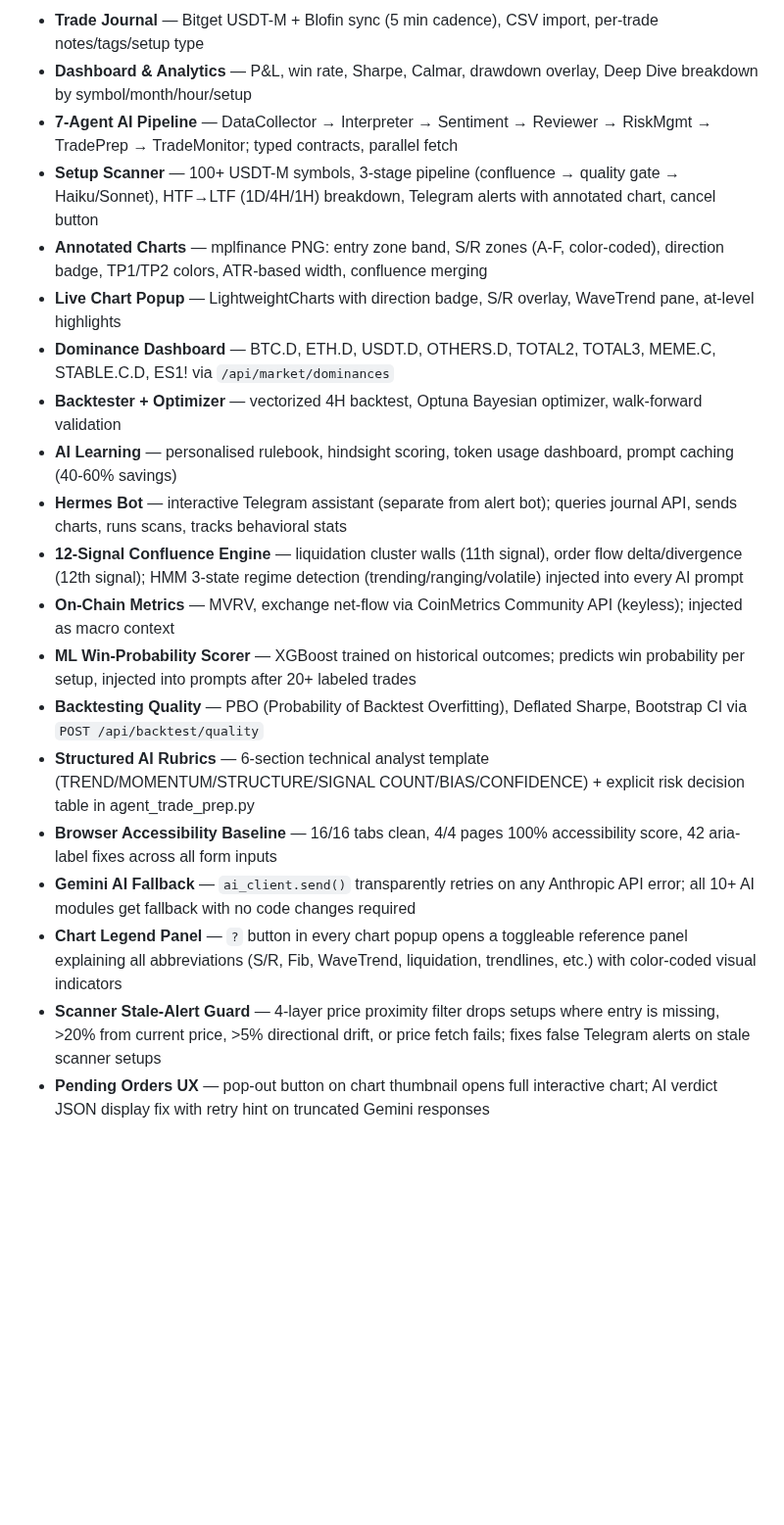
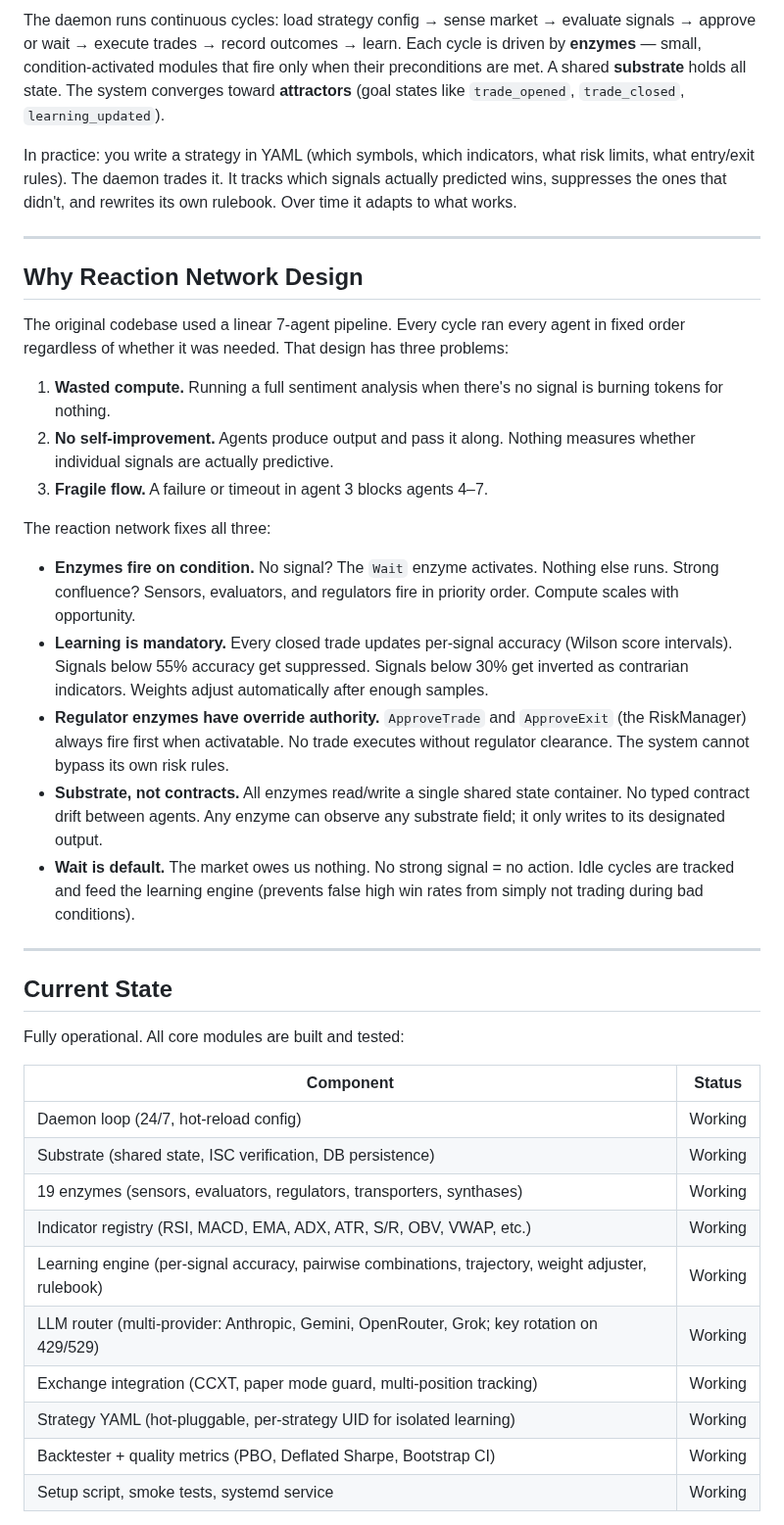
Before and after one commit to differentstuff/Auto-Crypto-Tradingjournal, a Markdown page: README.md, the part around one of its changes. Shown at 98% size. Drawn GitHub-style; blank space fills up the shorter version.

```diff
--- a/README.md
+++ b/README.md
@@ -20,21 +10,42 @@ Self-hosted crypto futures trading journal with live exchange sync, a 7-agent AI
 
-- **Trade Journal** — Bitget USDT-M + Blofin sync (5 min cadence), CSV import, per-trade notes/tags/setup type
-- **Dashboard & Analytics** — P&L, win rate, Sharpe, Calmar, drawdown overlay, Deep Dive breakdown by symbol/month/hour/setup
-- **7-Agent AI Pipeline** — DataCollector → Interpreter → Sentiment → Reviewer → RiskMgmt → TradePrep → TradeMonitor; typed contracts, parallel fetch
-- **Setup Scanner** — 100+ USDT-M symbols, 3-stage pipeline (confluence → quality gate → Haiku/Sonnet), HTF→LTF (1D/4H/1H) breakdown, Telegram alerts with annotated chart, cancel button
-- **Annotated Charts** — mplfinance PNG: entry zone band, S/R zones (A-F, color-coded), direction badge, TP1/TP2 colors, ATR-based width, confluence merging
-- **Live Chart Popup** — LightweightCharts with direction badge, S/R overlay, WaveTrend pane, at-level highlights
-- **Dominance Dashboard** — BTC.D, ETH.D, USDT.D, OTHERS.D, TOTAL2, TOTAL3, MEME.C, STABLE.C.D, ES1! via `/api/market/dominances`
-- **Backtester + Optimizer** — vectorized 4H backtest, Optuna Bayesian optimizer, walk-forward validation
-- **AI Learning** — personalised rulebook, hindsight scoring, token usage dashboard, prompt caching (40-60% savings)
-- **Hermes Bot** — interactive Telegram assistant (separate from alert bot); queries journal API, sends charts, runs scans, tracks behavioral stats
-- **12-Signal Confluence Engine** — liquidation cluster walls (11th signal), order flow delta/divergence (12th signal); HMM 3-state regime detection (trending/ranging/volatile) injected into every AI prompt
-- **On-Chain Metrics** — MVRV, exchange net-flow via CoinMetrics Community API (keyless); injected as macro context
-- **ML Win-Probability Scorer** — XGBoost trained on historical outcomes; predicts win probability per setup, injected into prompts after 20+ labeled trades
-- **Backtesting Quality** — PBO (Probability of Backtest Overfitting), Deflated Sharpe, Bootstrap CI via `POST /api/backtest/quality`
-- **Structured AI Rubrics** — 6-section technical analyst template (TREND/MOMENTUM/STRUCTURE/SIGNAL COUNT/BIAS/CONFIDENCE) + explicit risk decision table in agent_trade_prep.py
-- **Browser Accessibility Baseline** — 16/16 tabs clean, 4/4 pages 100% accessibility score, 42 aria-label fixes across all form inputs
-- **Gemini AI Fallback** — `ai_client.send()` transparently retries on any Anthropic API error; all 10+ AI modules get fallback with no code changes required
-- **Chart Legend Panel** — `?` button in every chart popup opens a toggleable reference panel explaining all abbreviations (S/R, Fib, WaveTrend, liquidation, trendlines, etc.) with color-coded visual indicators
-- **Scanner Stale-Alert Guard** — 4-layer price proximity filter drops setups where entry is missing, >20% from current price, >5% directional drift, or price fetch fails; fixes false Telegram alerts on stale scanner setups
-- **Pending Orders UX** — pop-out button on chart thumbnail opens full interactive chart; AI verdict JSON display fix with retry hint on truncated Gemini responses
+The daemon runs continuous cycles: load strategy config → sense market → evaluate signals → approve or wait → execute trades → record outcomes → learn. Each cycle is driven by **enzymes** — small, condition-activated modules that fire only when their preconditions are met. A shared **substrate** holds all state. The system converges toward **attractors** (goal states like `trade_opened`, `trade_closed`, `learning_updated`).
+
+In practice: you write a strategy in YAML (which symbols, which indicators, what risk limits, what entry/exit rules). The daemon trades it. It tracks which signals actually predicted wins, suppresses the ones that didn't, and rewrites its own rulebook. Over time it adapts to what works.
+
+---
+
+## Why Reaction Network Design
+
+The original codebase used a linear 7-agent pipeline. Every cycle ran every agent in fixed order regardless of whether it was needed. That design has three problems:
+
+1. **Wasted compute.** Running a full sentiment analysis when there's no signal is burning tokens for nothing.
+2. **No self-improvement.** Agents produce output and pass it along. Nothing measures whether individual signals are actually predictive.
+3. **Fragile flow.** A failure or timeout in agent 3 blocks agents 4–7.
+
+The reaction network fixes all three:
+
+- **Enzymes fire on condition.** No signal? The `Wait` enzyme activates. Nothing else runs. Strong confluence? Sensors, evaluators, and regulators fire in priority order. Compute scales with opportunity.
+- **Learning is mandatory.** Every closed trade updates per-signal accuracy (Wilson score intervals). Signals below 55% accuracy get suppressed. Signals below 30% get inverted as contrarian indicators. Weights adjust automatically after enough samples.
+- **Regulator enzymes have override authority.** `ApproveTrade` and `ApproveExit` (the RiskManager) always fire first when activatable. No trade executes without regulator clearance. The system cannot bypass its own risk rules.
+- **Substrate, not contracts.** All enzymes read/write a single shared state container. No typed contract drift between agents. Any enzyme can observe any substrate field; it only writes to its designated output.
+- **Wait is default.** The market owes us nothing. No strong signal = no action. Idle cycles are tracked and feed the learning engine (prevents false high win rates from simply not trading during bad conditions).
+
+---
+
+## Current State
+
+Fully operational. All core modules are built and tested:
+
+| Component | Status |
+|-----------|--------|
+| Daemon loop (24/7, hot-reload config) | Working |
+| Substrate (shared state, ISC verification, DB persistence) | Working |
+| 19 enzymes (sensors, evaluators, regulators, transporters, synthases) | Working |
+| Indicator registry (RSI, MACD, EMA, ADX, ATR, S/R, OBV, VWAP, etc.) | Working |
+| Learning engine (per-signal accuracy, pairwise combinations, trajectory, weight adjuster, rulebook) | Working |
+| LLM router (multi-provider: Anthropic, Gemini, OpenRouter, Grok; key rotation on 429/529) | Working |
+| Exchange integration (CCXT, paper mode guard, multi-position tracking) | Working |
+| Strategy YAML (hot-pluggable, per-strategy UID for isolated learning) | Working |
+| Backtester + quality metrics (PBO, Deflated Sharpe, Bootstrap CI) | Working |
+| Setup script, smoke tests, systemd service | Working |
+
```
Also changed, not shown: other parts of README.md (+109 -65 lines).
